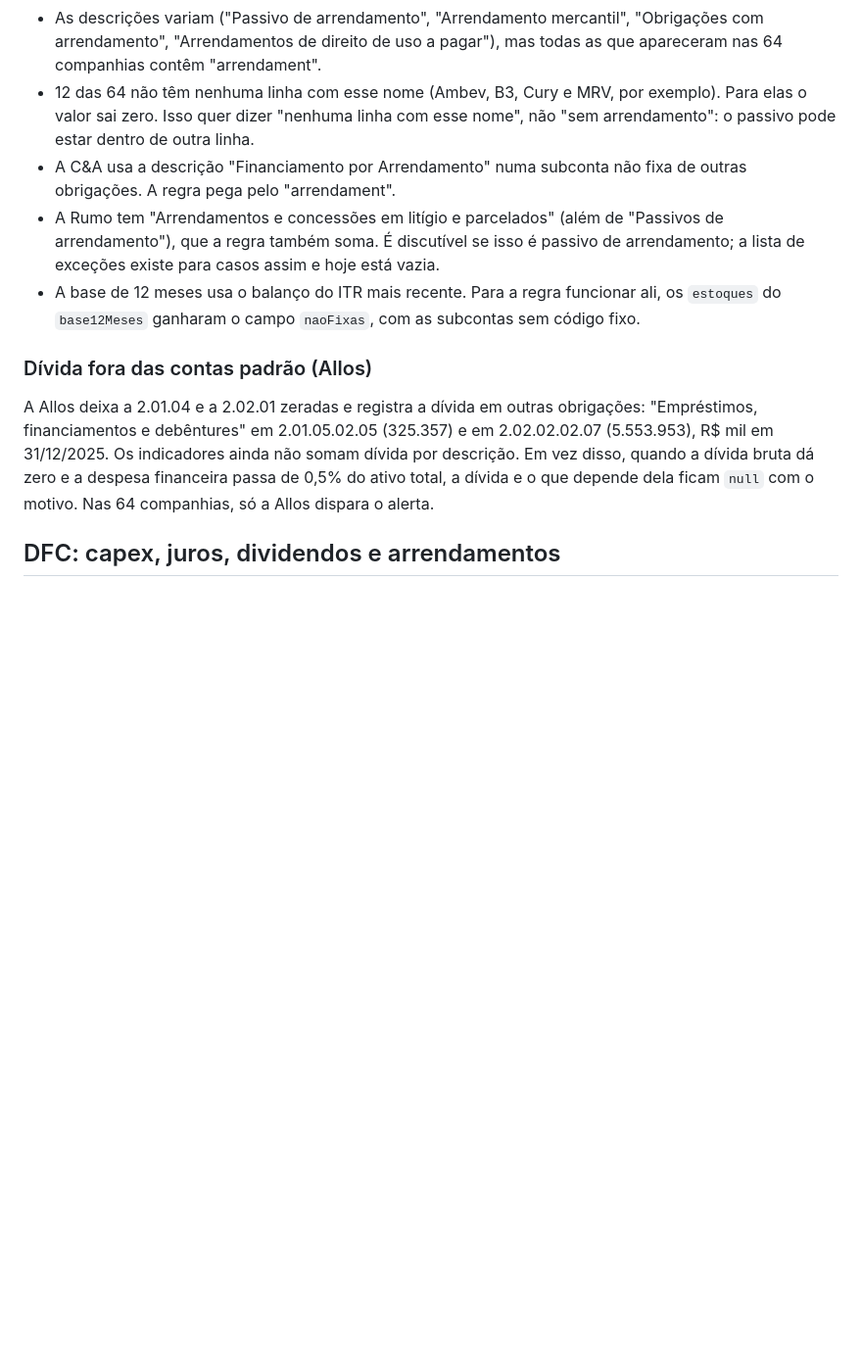
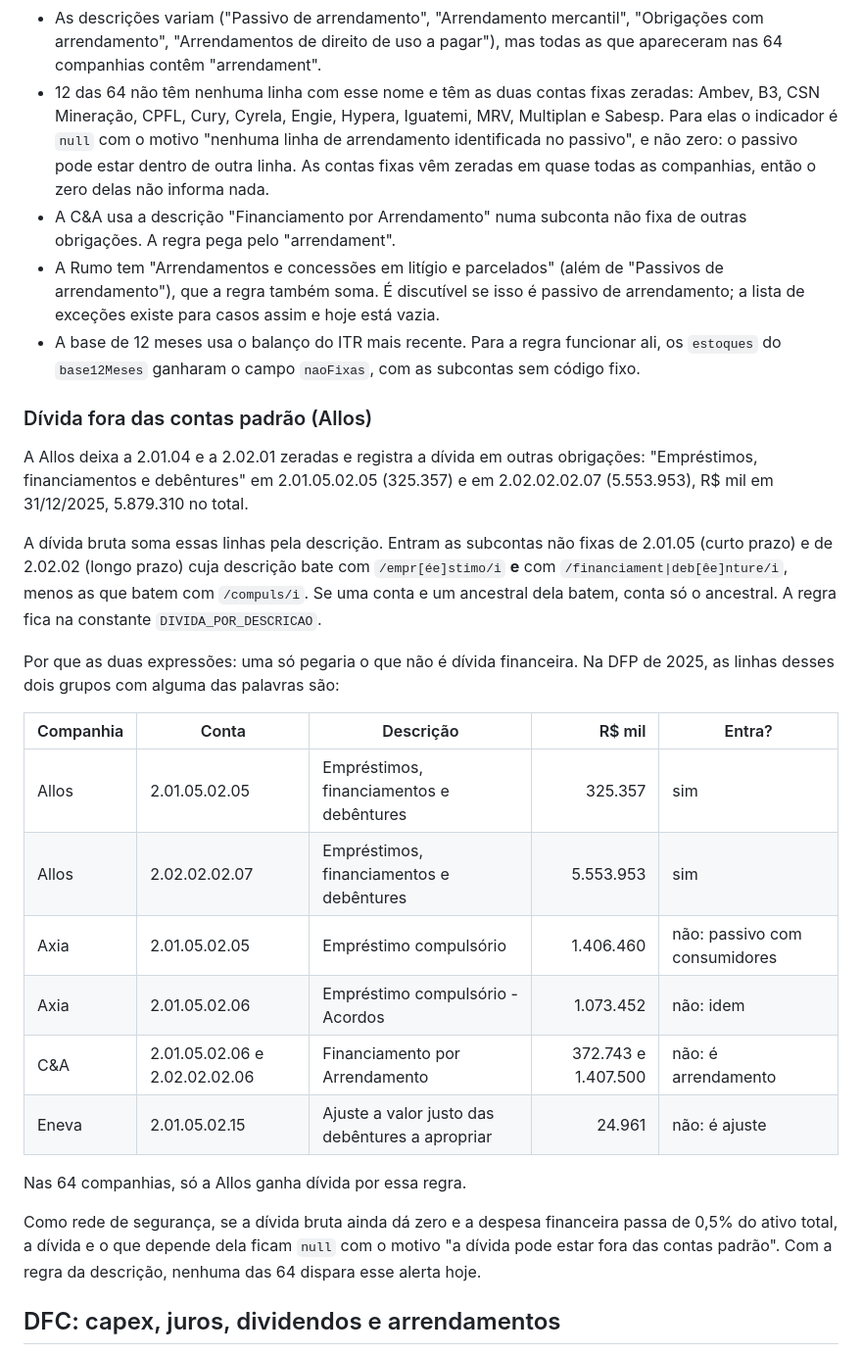
Before and after one commit to rodrigoab1980/panorama-economico, a Markdown page: docs/cvm.md, the part around the change. Shown at 98% size. Rendered like a GitHub page; blank space fills up the shorter version.

```diff
--- a/docs/cvm.md
+++ b/docs/cvm.md
@@ -75,14 +75,31 @@ As outras criam uma linha própria em "Outras Obrigações" (**2.01.05** e **2.0
 - A regra dos indicadores: as duas contas fixas mais as subcontas de 2.01.05 e 2.02.02 cuja descrição bate com `/arrendament/i`. Se uma conta e um ancestral dela batem, conta só o ancestral.
 - Na Raia, "Aluguéis" (2.01.05.02.04, 132.470) é aluguel a pagar e fica de fora: a descrição não bate.
 - As descrições variam ("Passivo de arrendamento", "Arrendamento mercantil", "Obrigações com arrendamento", "Arrendamentos de direito de uso a pagar"), mas todas as que apareceram nas 64 companhias contêm "arrendament".
-- 12 das 64 não têm nenhuma linha com esse nome (Ambev, B3, Cury e MRV, por exemplo). Para elas o valor sai zero. Isso quer dizer "nenhuma linha com esse nome", não "sem arrendamento": o passivo pode estar dentro de outra linha.
+- 12 das 64 não têm nenhuma linha com esse nome e têm as duas contas fixas zeradas: Ambev, B3, CSN Mineração, CPFL, Cury, Cyrela, Engie, Hypera, Iguatemi, MRV, Multiplan e Sabesp. Para elas o indicador é `null` com o motivo "nenhuma linha de arrendamento identificada no passivo", e não zero: o passivo pode estar dentro de outra linha. As contas fixas vêm zeradas em quase todas as companhias, então o zero delas não informa nada.
 - A C&A usa a descrição "Financiamento por Arrendamento" numa subconta não fixa de outras obrigações. A regra pega pelo "arrendament".
 - A Rumo tem "Arrendamentos e concessões em litígio e parcelados" (além de "Passivos de arrendamento"), que a regra também soma. É discutível se isso é passivo de arrendamento; a lista de exceções existe para casos assim e hoje está vazia.
 - A base de 12 meses usa o balanço do ITR mais recente. Para a regra funcionar ali, os `estoques` do `base12Meses` ganharam o campo `naoFixas`, com as subcontas sem código fixo.
 
 ### Dívida fora das contas padrão (Allos)
 
-A Allos deixa a 2.01.04 e a 2.02.01 zeradas e registra a dívida em outras obrigações: "Empréstimos, financiamentos e debêntures" em 2.01.05.02.05 (325.357) e em 2.02.02.02.07 (5.553.953), R$ mil em 31/12/2025. Os indicadores ainda não somam dívida por descrição. Em vez disso, quando a dívida bruta dá zero e a despesa financeira passa de 0,5% do ativo total, a dívida e o que depende dela ficam `null` com o motivo. Nas 64 companhias, só a Allos dispara o alerta.
+A Allos deixa a 2.01.04 e a 2.02.01 zeradas e registra a dívida em outras obrigações: "Empréstimos, financiamentos e debêntures" em 2.01.05.02.05 (325.357) e em 2.02.02.02.07 (5.553.953), R$ mil em 31/12/2025, 5.879.310 no total.
+
+A dívida bruta soma essas linhas pela descrição. Entram as subcontas não fixas de 2.01.05 (curto prazo) e de 2.02.02 (longo prazo) cuja descrição bate com `/empr[ée]stimo/i` **e** com `/financiament|deb[êe]nture/i`, menos as que batem com `/compuls/i`. Se uma conta e um ancestral dela batem, conta só o ancestral. A regra fica na constante `DIVIDA_POR_DESCRICAO`.
+
+Por que as duas expressões: uma só pegaria o que não é dívida financeira. Na DFP de 2025, as linhas desses dois grupos com alguma das palavras são:
+
+| Companhia | Conta | Descrição | R$ mil | Entra? |
+|---|---|---|---:|---|
+| Allos | 2.01.05.02.05 | Empréstimos, financiamentos e debêntures | 325.357 | sim |
+| Allos | 2.02.02.02.07 | Empréstimos, financiamentos e debêntures | 5.553.953 | sim |
+| Axia | 2.01.05.02.05 | Empréstimo compulsório | 1.406.460 | não: passivo com consumidores |
+| Axia | 2.01.05.02.06 | Empréstimo compulsório - Acordos | 1.073.452 | não: idem |
+| C&A | 2.01.05.02.06 e 2.02.02.02.06 | Financiamento por Arrendamento | 372.743 e 1.407.500 | não: é arrendamento |
+| Eneva | 2.01.05.02.15 | Ajuste a valor justo das debêntures a apropriar | 24.961 | não: é ajuste |
+
+Nas 64 companhias, só a Allos ganha dívida por essa regra.
+
+Como rede de segurança, se a dívida bruta ainda dá zero e a despesa financeira passa de 0,5% do ativo total, a dívida e o que depende dela ficam `null` com o motivo "a dívida pode estar fora das contas padrão". Com a regra da descrição, nenhuma das 64 dispara esse alerta hoje.
 
 ## DFC: capex, juros, dividendos e arrendamentos
 
```
Also changed, not shown: CHANGELOG.md (+1 -1 lines), README.md (+5 -4 lines).
